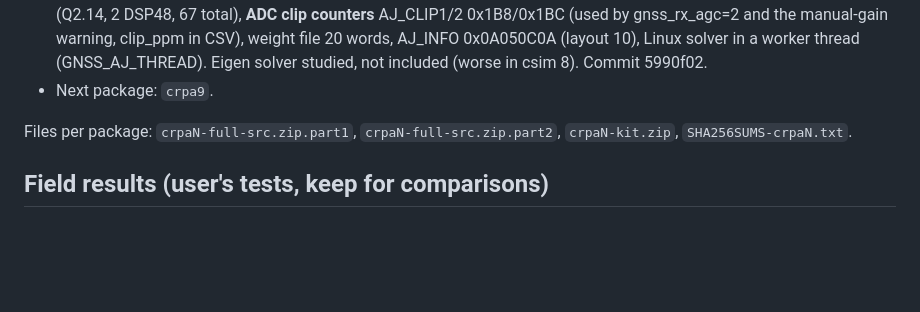
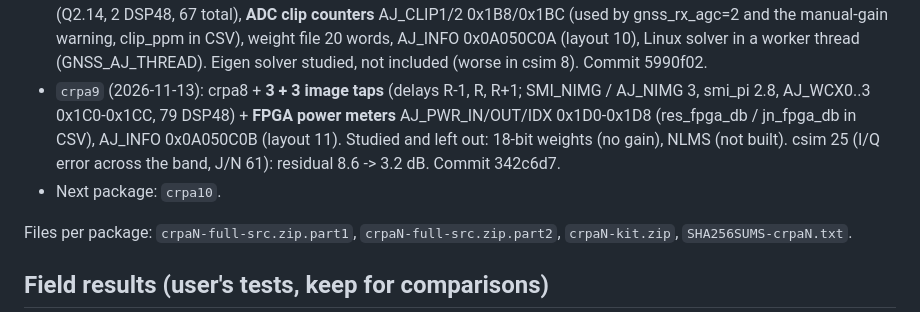
Before and after one commit to vermaelectronics/Camera_Vision_Project, a Markdown page: CLAUDE.md, the part around the change. Drawn GitHub-style; blank space fills up the shorter version.

Commit message:
CLAUDE.md: crpa9 = 3 + 3 image taps, power meters; next crpa10
Co-Authored-By: Claude Opus 5.5 <noreply@anthropic.com>
Claude-Session: https://claude.ai/code/session_01VjCQ2WZLMZJ7nwA33gkvHw

```diff
--- a/CLAUDE.md
+++ b/CLAUDE.md
@@ -39,7 +39,13 @@ Name each new design-A (pass-through + CRPA) package with the next number:
   words, AJ_INFO 0x0A050C0A (layout 10), Linux solver in a worker thread
   (GNSS_AJ_THREAD). Eigen solver studied, not included (worse in csim 8).
   Commit 5990f02.
-- Next package: `crpa9`.
+- `crpa9` (2026-11-13): crpa8 + **3 + 3 image taps** (delays R-1, R, R+1; SMI_NIMG /
+  AJ_NIMG 3, smi_pi 2.8, AJ_WCX0..3 0x1C0-0x1CC, 79 DSP48) + **FPGA power meters**
+  AJ_PWR_IN/OUT/IDX 0x1D0-0x1D8 (res_fpga_db / jn_fpga_db in CSV), AJ_INFO
+  0x0A050C0B (layout 11). Studied and left out: 18-bit weights (no gain), NLMS
+  (not built). csim 25 (I/Q error across the band, J/N 61): residual 8.6 -> 3.2 dB.
+  Commit 342c6d7.
+- Next package: `crpa10`.
 
 Files per package: `crpaN-full-src.zip.part1`, `crpaN-full-src.zip.part2`,
 `crpaN-kit.zip`, `SHA256SUMS-crpaN.txt`.
```
